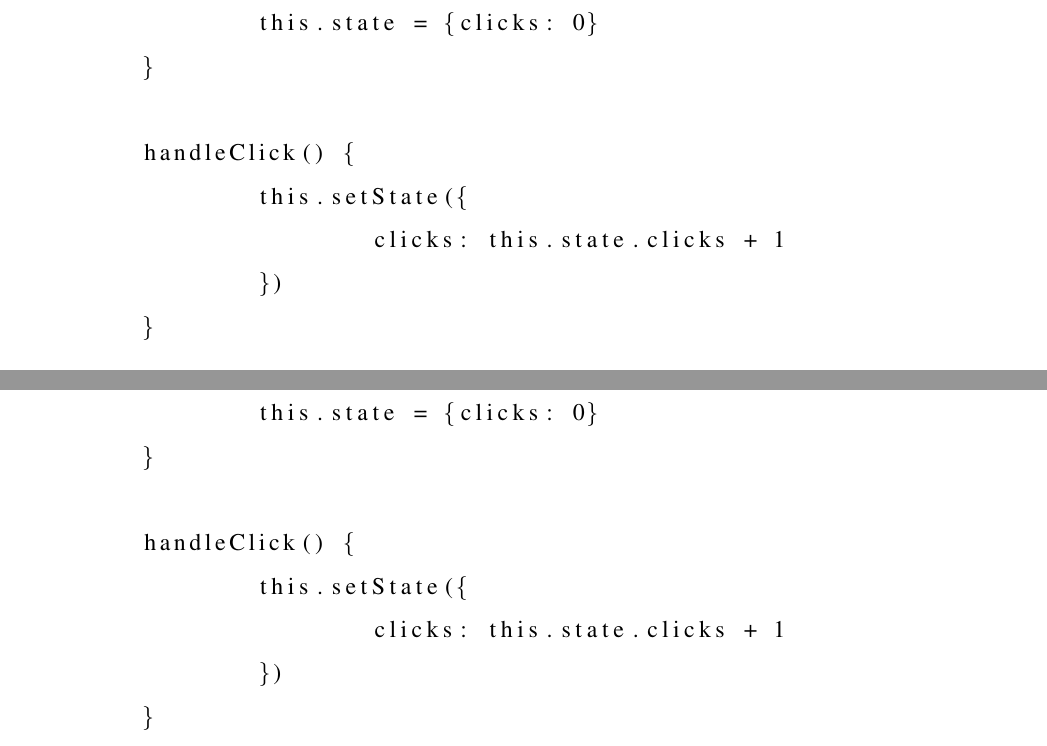
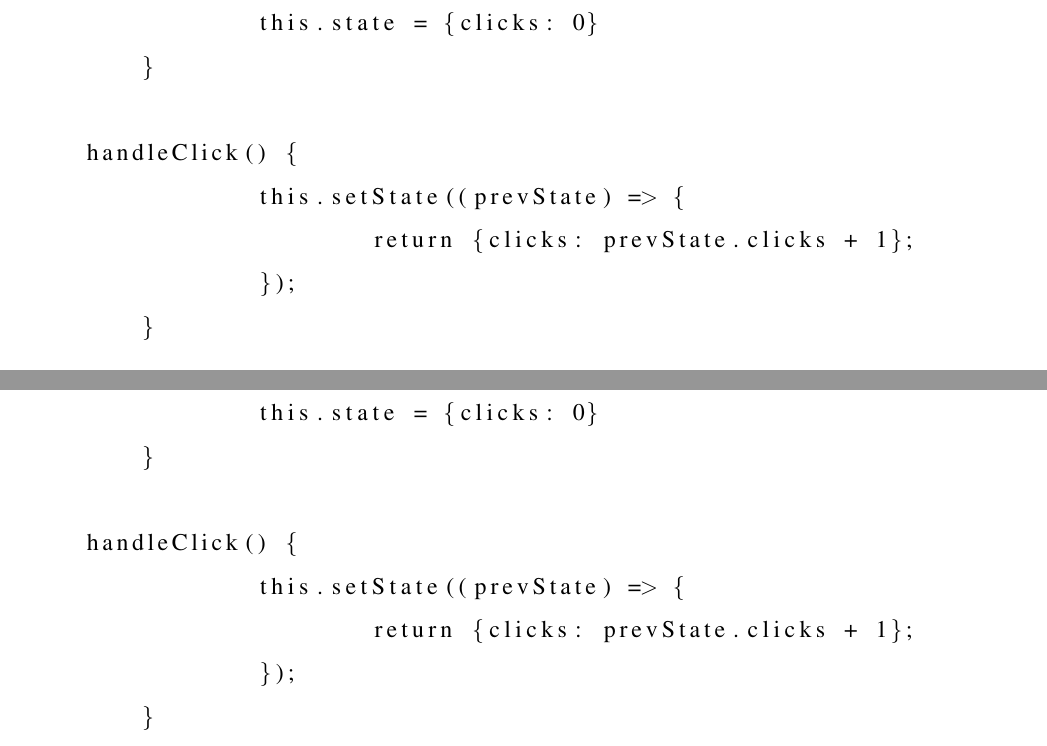
Before and after one commit to Plsr/thesis, a LaTeX thesis (thesis/main.tex, which reads thesis/chapters/theory.tex): two parts of pages 16 and 17 of 32, joined at a grey line, cut so that both start at the same text. Compiled offline with pdfLaTeX.

Commit message:
Changed code exmaple for react state

```diff
--- a/thesis/chapters/theory.tex
+++ b/thesis/chapters/theory.tex
@@ -156,10 +156,10 @@ Der state in React.js beschreibt den Zustand eine Komponente. Hier findet sich a
   		this.state = {clicks: 0}
   	}
 
-  	handleClick() {
-  		this.setState({
-  			clicks: this.state.clicks + 1
-  		})
+    handleClick() {
+  		this.setState((prevState) => {
+    			return {clicks: prevState.clicks + 1};
+  		});
   	}
 
   	render() {
@@ -208,10 +208,10 @@ Die Werte für diese Komponenten werden ihnen in der Oberkomponente als \verb|pr
   		this.state = {clicks: 0}
   	}
 
-  	handleClick() {
-  		this.setState({
-  			clicks: this.state.clicks + 1
-  		})
+    handleClick() {
+  		this.setState((prevState) => {
+    			return {clicks: prevState.clicks + 1};
+  		});
   	}
 
   	render() {
```
